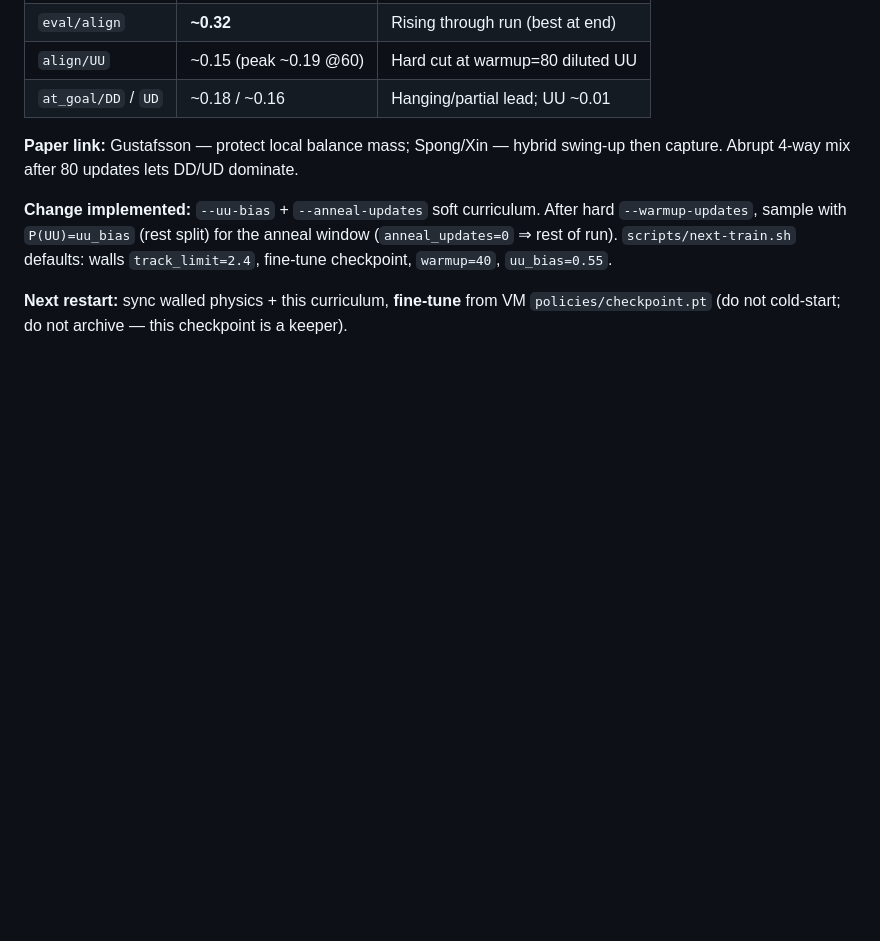
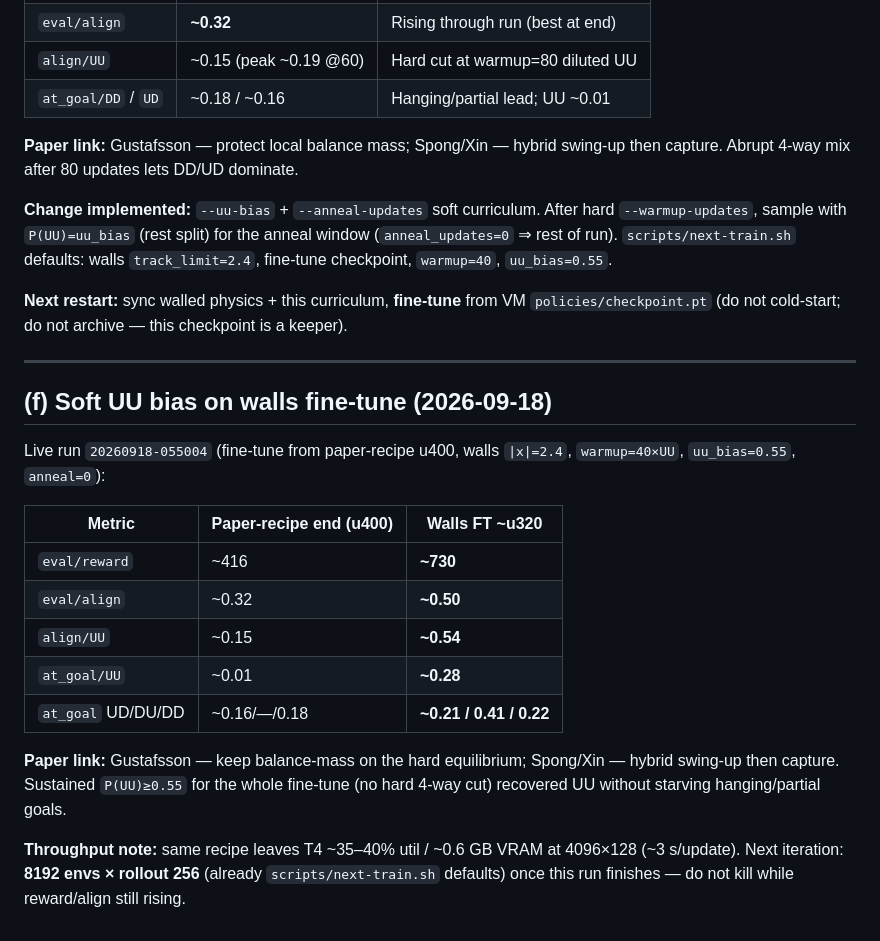
Before and after one commit to bicrick/cart-pole-autoresearch, a Markdown page: docs/paper-training-lessons.md, the part around the change. Rendered like a GitHub page; blank space fills up the shorter version.

Commit message:
docs: soft UU bias recovered multi-goal at_goal on walls FT
Live 20260918-055004 shows uu_bias=0.55 lifts UU at_goal ~1%→28%
and overall reward/align past the paper-recipe checkpoint.

```diff
--- a/docs/paper-training-lessons.md
+++ b/docs/paper-training-lessons.md
@@ -147,3 +147,21 @@ Paper-recipe run `20260918-052042` **finished healthy** (no cart-quadratic colla
 **Change implemented:** `--uu-bias` + `--anneal-updates` soft curriculum. After hard `--warmup-updates`, sample with `P(UU)=uu_bias` (rest split) for the anneal window (`anneal_updates=0` ⇒ rest of run). `scripts/next-train.sh` defaults: walls `track_limit=2.4`, fine-tune checkpoint, `warmup=40`, `uu_bias=0.55`.
 
 **Next restart:** sync walled physics + this curriculum, **fine-tune** from VM `policies/checkpoint.pt` (do not cold-start; do not archive — this checkpoint is a keeper).
+
+---
+
+## (f) Soft UU bias on walls fine-tune (2026-09-18)
+
+Live run `20260918-055004` (fine-tune from paper-recipe u400, walls `|x|=2.4`, `warmup=40×UU`, `uu_bias=0.55`, `anneal=0`):
+
+| Metric | Paper-recipe end (u400) | Walls FT ~u320 |
+| --- | --- | --- |
+| `eval/reward` | ~416 | **~730** |
+| `eval/align` | ~0.32 | **~0.50** |
+| `align/UU` | ~0.15 | **~0.54** |
+| `at_goal/UU` | ~0.01 | **~0.28** |
+| `at_goal` UD/DU/DD | ~0.16/—/0.18 | **~0.21 / 0.41 / 0.22** |
+
+**Paper link:** Gustafsson — keep balance-mass on the hard equilibrium; Spong/Xin — hybrid swing-up then capture. Sustained `P(UU)≥0.55` for the whole fine-tune (no hard 4-way cut) recovered UU without starving hanging/partial goals.
+
+**Throughput note:** same recipe leaves T4 ~35–40% util / ~0.6 GB VRAM at 4096×128 (~3 s/update). Next iteration: **8192 envs × rollout 256** (already `scripts/next-train.sh` defaults) once this run finishes — do not kill while reward/align still rising.
```
